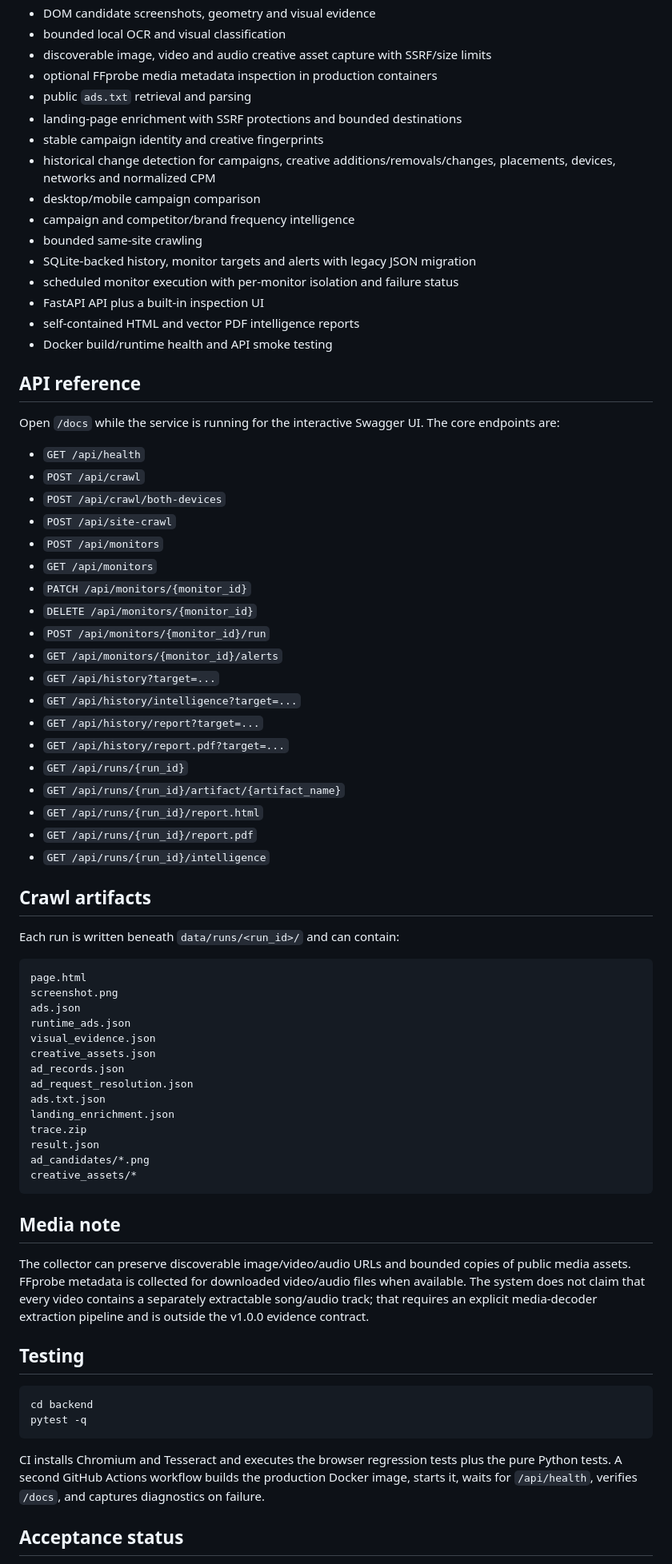
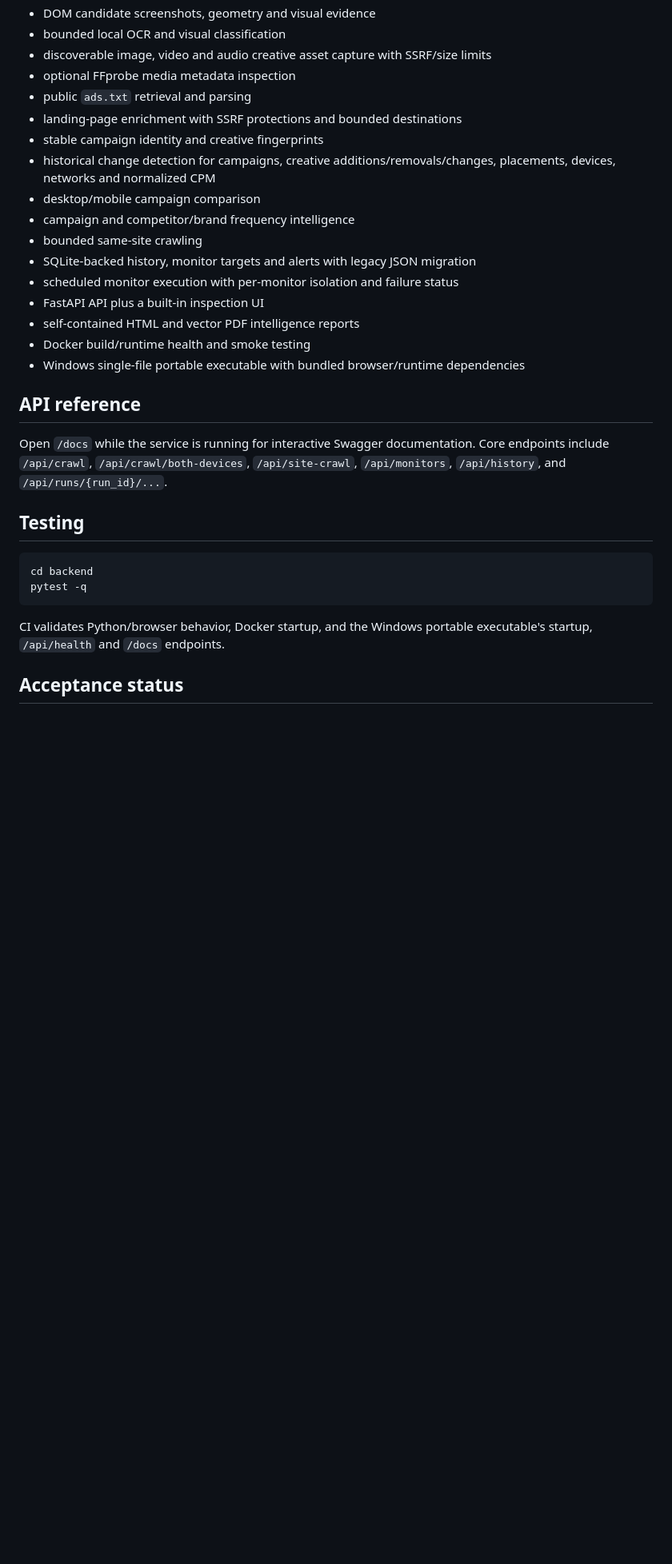
Before and after one commit to vesh2010/ad-intelligence-scraper, a Markdown page: README.md, the part around one of its changes. Shown at 80% size. Rendered like a GitHub page; blank space fills up the shorter version.

````diff
--- a/README.md
+++ b/README.md
@@ -164,7 +136,7 @@ The crawler includes SSRF protections and bounded downloads/crawls, but the serv
 - DOM candidate screenshots, geometry and visual evidence
 - bounded local OCR and visual classification
 - discoverable image, video and audio creative asset capture with SSRF/size limits
-- optional FFprobe media metadata inspection in production containers
+- optional FFprobe media metadata inspection
 - public `ads.txt` retrieval and parsing
 - landing-page enrichment with SSRF protections and bounded destinations
 - stable campaign identity and creative fingerprints
@@ -176,56 +148,12 @@ The crawler includes SSRF protections and bounded downloads/crawls, but the serv
 - scheduled monitor execution with per-monitor isolation and failure status
 - FastAPI API plus a built-in inspection UI
 - self-contained HTML and vector PDF intelligence reports
-- Docker build/runtime health and API smoke testing
+- Docker build/runtime health and smoke testing
+- Windows single-file portable executable with bundled browser/runtime dependencies
 
 ## API reference
 
-Open `/docs` while the service is running for the interactive Swagger UI. The core endpoints are:
-
-- `GET /api/health`
-- `POST /api/crawl`
-- `POST /api/crawl/both-devices`
-- `POST /api/site-crawl`
-- `POST /api/monitors`
-- `GET /api/monitors`
-- `PATCH /api/monitors/{monitor_id}`
-- `DELETE /api/monitors/{monitor_id}`
-- `POST /api/monitors/{monitor_id}/run`
-- `GET /api/monitors/{monitor_id}/alerts`
-- `GET /api/history?target=...`
-- `GET /api/history/intelligence?target=...`
-- `GET /api/history/report?target=...`
-- `GET /api/history/report.pdf?target=...`
-- `GET /api/runs/{run_id}`
-- `GET /api/runs/{run_id}/artifact/{artifact_name}`
-- `GET /api/runs/{run_id}/report.html`
-- `GET /api/runs/{run_id}/report.pdf`
-- `GET /api/runs/{run_id}/intelligence`
-
-## Crawl artifacts
-
-Each run is written beneath `data/runs/<run_id>/` and can contain:
-
-```text
-page.html
-screenshot.png
-ads.json
-runtime_ads.json
-visual_evidence.json
-creative_assets.json
-ad_records.json
-ad_request_resolution.json
-ads.txt.json
-landing_enrichment.json
-trace.zip
-result.json
-ad_candidates/*.png
-creative_assets/*
-```
-
-## Media note
-
-The collector can preserve discoverable image/video/audio URLs and bounded copies of public media assets. FFprobe metadata is collected for downloaded video/audio files when available. The system does not claim that every video contains a separately extractable song/audio track; that requires an explicit media-decoder extraction pipeline and is outside the v1.0.0 evidence contract.
+Open `/docs` while the service is running for interactive Swagger documentation. Core endpoints include `/api/crawl`, `/api/crawl/both-devices`, `/api/site-crawl`, `/api/monitors`, `/api/history`, and `/api/runs/{run_id}/...`.
 
 ## Testing
 
@@ -234,7 +162,7 @@ cd backend
 pytest -q
 ```
 
-CI installs Chromium and Tesseract and executes the browser regression tests plus the pure Python tests. A second GitHub Actions workflow builds the production Docker image, starts it, waits for `/api/health`, verifies `/docs`, and captures diagnostics on failure.
+CI validates Python/browser behavior, Docker startup, and the Windows portable executable's startup, `/api/health` and `/docs` endpoints.
 
 ## Acceptance status
 
````
Also changed, not shown: other parts of README.md (+41 -68 lines).
